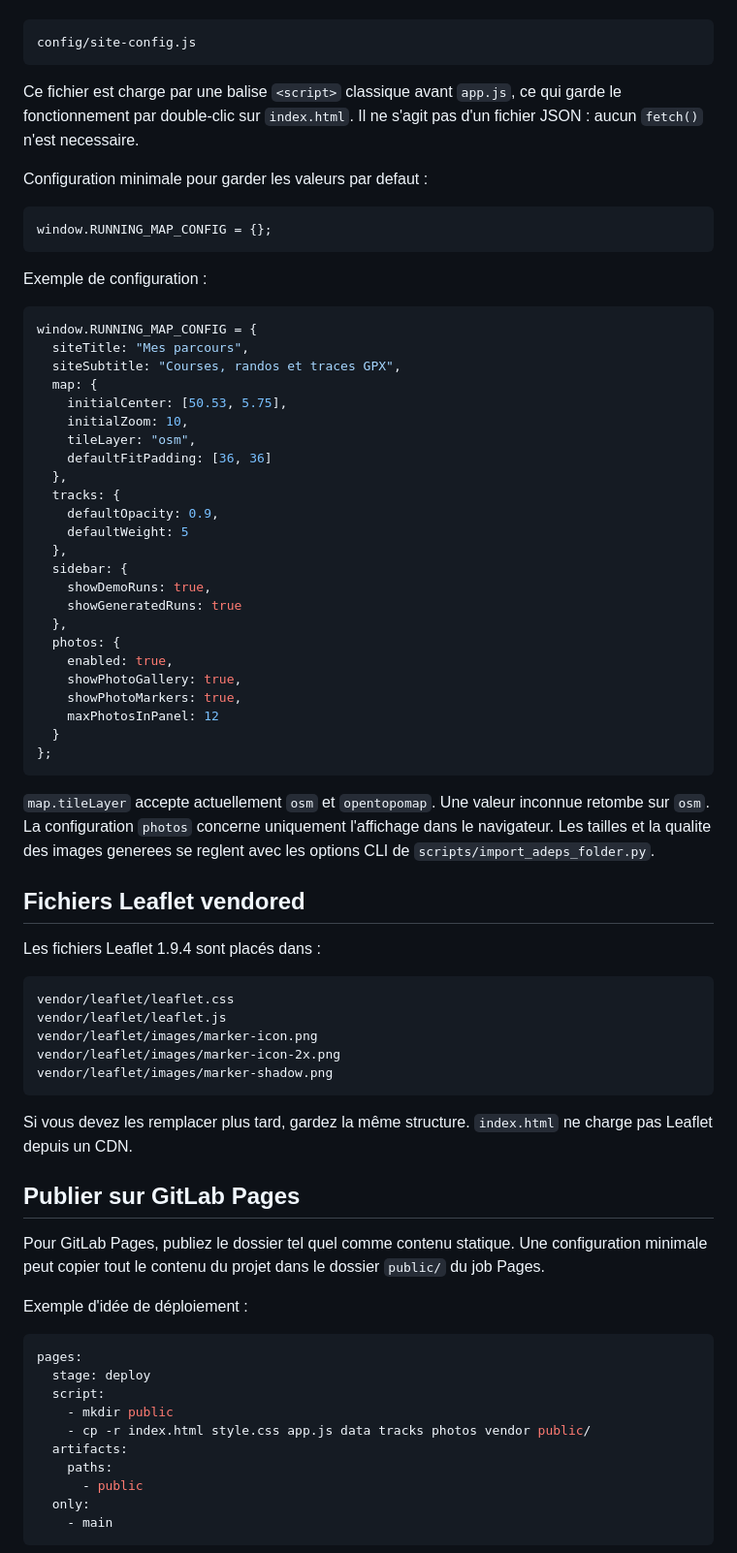
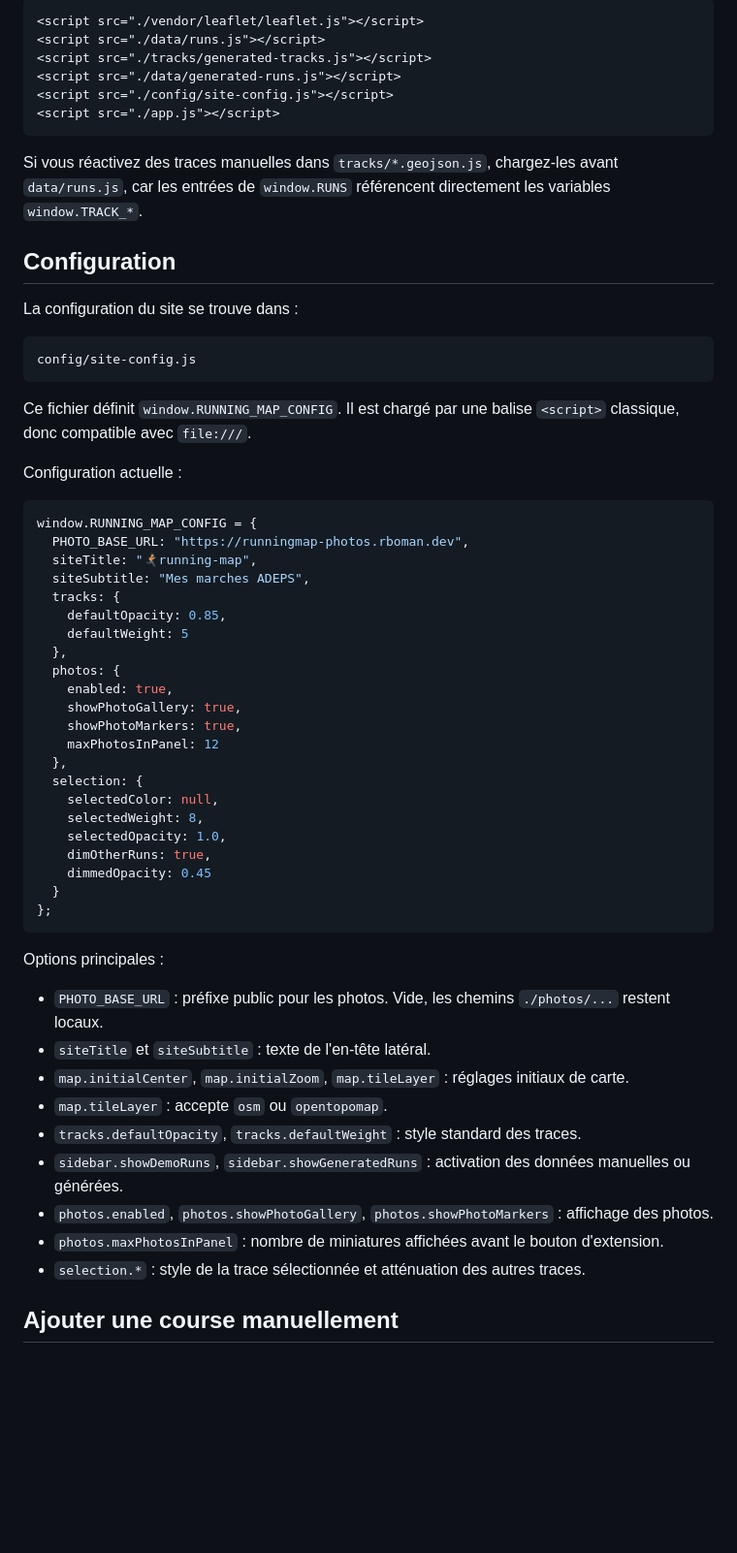
Before and after one commit to rboman/running_map, a Markdown page: README.md, the part around one of its changes. Shown at 97% size. Drawn GitHub-style; blank space fills up the shorter version.

Commit message:
Refactor README.md for clarity and consistency in project description and usage instructions

````diff
--- a/README.md
+++ b/README.md
@@ -22,82 +74,62 @@ Les reglages simples du site peuvent etre ajustes dans :
+```html
+<script src="./vendor/leaflet/leaflet.js"></script>
+<script src="./data/runs.js"></script>
+<script src="./tracks/generated-tracks.js"></script>
+<script src="./data/generated-runs.js"></script>
+<script src="./config/site-config.js"></script>
+<script src="./app.js"></script>
+```
+
+Si vous réactivez des traces manuelles dans `tracks/*.geojson.js`, chargez-les avant `data/runs.js`, car les entrées de `window.RUNS` référencent directement les variables `window.TRACK_*`.
+
+## Configuration
+
+La configuration du site se trouve dans :
 
 ```text
 config/site-config.js
 ```
 
-Ce fichier est charge par une balise `<script>` classique avant `app.js`, ce qui
-garde le fonctionnement par double-clic sur `index.html`. Il ne s'agit pas d'un
-fichier JSON : aucun `fetch()` n'est necessaire.
+Ce fichier définit `window.RUNNING_MAP_CONFIG`. Il est chargé par une balise `<script>` classique, donc compatible avec `file:///`.
 
-Configuration minimale pour garder les valeurs par defaut :
-
-```js
-window.RUNNING_MAP_CONFIG = {};
-```
-
-Exemple de configuration :
+Configuration actuelle :
 
 ```js
 window.RUNNING_MAP_CONFIG = {
-  siteTitle: "Mes parcours",
-  siteSubtitle: "Courses, randos et traces GPX",
-  map: {
-    initialCenter: [50.53, 5.75],
-    initialZoom: 10,
-    tileLayer: "osm",
-    defaultFitPadding: [36, 36]
-  },
+  PHOTO_BASE_URL: "https://runningmap-photos.rboman.dev",
+  siteTitle: "🏃🏻‍➡️running-map",
+  siteSubtitle: "Mes marches ADEPS",
   tracks: {
-    defaultOpacity: 0.9,
+    defaultOpacity: 0.85,
     defaultWeight: 5
-  },
-  sidebar: {
-    showDemoRuns: true,
-    showGeneratedRuns: true
   },
   photos: {
     enabled: true,
     showPhotoGallery: true,
     showPhotoMarkers: true,
     maxPhotosInPanel: 12
+  },
+  selection: {
+    selectedColor: null,
+    selectedWeight: 8,
+    selectedOpacity: 1.0,
+    dimOtherRuns: true,
+    dimmedOpacity: 0.45
   }
 };
 ```
 
-`map.tileLayer` accepte actuellement `osm` et `opentopomap`. Une valeur inconnue
-retombe sur `osm`. La configuration `photos` concerne uniquement l'affichage
-dans le navigateur. Les tailles et la qualite des images generees se reglent
-avec les options CLI de `scripts/import_adeps_folder.py`.
+Options principales :
 
-## Fichiers Leaflet vendored
+- `PHOTO_BASE_URL` : préfixe public pour les photos. Vide, les chemins `./photos/...` restent locaux.
+- `siteTitle` et `siteSubtitle` : texte de l'en-tête latéral.
+- `map.initialCenter`, `map.initialZoom`, `map.tileLayer` : réglages initiaux de carte.
+- `map.tileLayer` : accepte `osm` ou `opentopomap`.
+- `tracks.defaultOpacity`, `tracks.defaultWeight` : style standard des traces.
+- `sidebar.showDemoRuns`, `sidebar.showGeneratedRuns` : activation des données manuelles ou générées.
+- `photos.enabled`, `photos.showPhotoGallery`, `photos.showPhotoMarkers` : affichage des photos.
+- `photos.maxPhotosInPanel` : nombre de miniatures affichées avant le bouton d'extension.
+- `selection.*` : style de la trace sélectionnée et atténuation des autres traces.
 
-Les fichiers Leaflet 1.9.4 sont placés dans :
+## Ajouter une course manuellement
 
-```text
-vendor/leaflet/leaflet.css
-vendor/leaflet/leaflet.js
-vendor/leaflet/images/marker-icon.png
-vendor/leaflet/images/marker-icon-2x.png
-vendor/leaflet/images/marker-shadow.png
-```
-
-Si vous devez les remplacer plus tard, gardez la même structure. `index.html` ne charge pas Leaflet depuis un CDN.
-
-## Publier sur GitLab Pages
-
-Pour GitLab Pages, publiez le dossier tel quel comme contenu statique. Une configuration minimale peut copier tout le contenu du projet dans le dossier `public/` du job Pages.
-
-Exemple d'idée de déploiement :
-
-```yaml
-pages:
-  stage: deploy
-  script:
-    - mkdir public
-    - cp -r index.html style.css app.js data tracks photos vendor public/
-  artifacts:
-    paths:
-      - public
-  only:
-    - main
-```
-
````
Also changed, not shown: other parts of README.md (+221 -92 lines).
